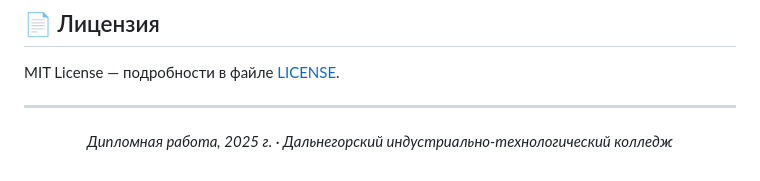
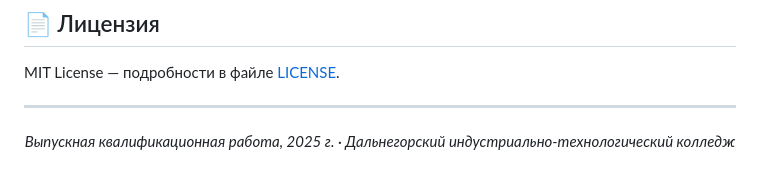
Before and after one commit to 0AID0/web-app-security-system, a Markdown page: README.md, the part around the change. Drawn GitHub-style.

```diff
--- a/README.md
+++ b/README.md
@@ -145,5 +145,5 @@ MIT License — подробности в файле [LICENSE](LICENSE).
 ---
 
 <p align="center">
-  <i>Дипломная работа, 2025 г. · Дальнегорский индустриально-технологический колледж</i>
+  <i>Выпускная квалификационная работа, 2025 г. · Дальнегорский индустриально-технологический колледж</i>
 </p>
```
